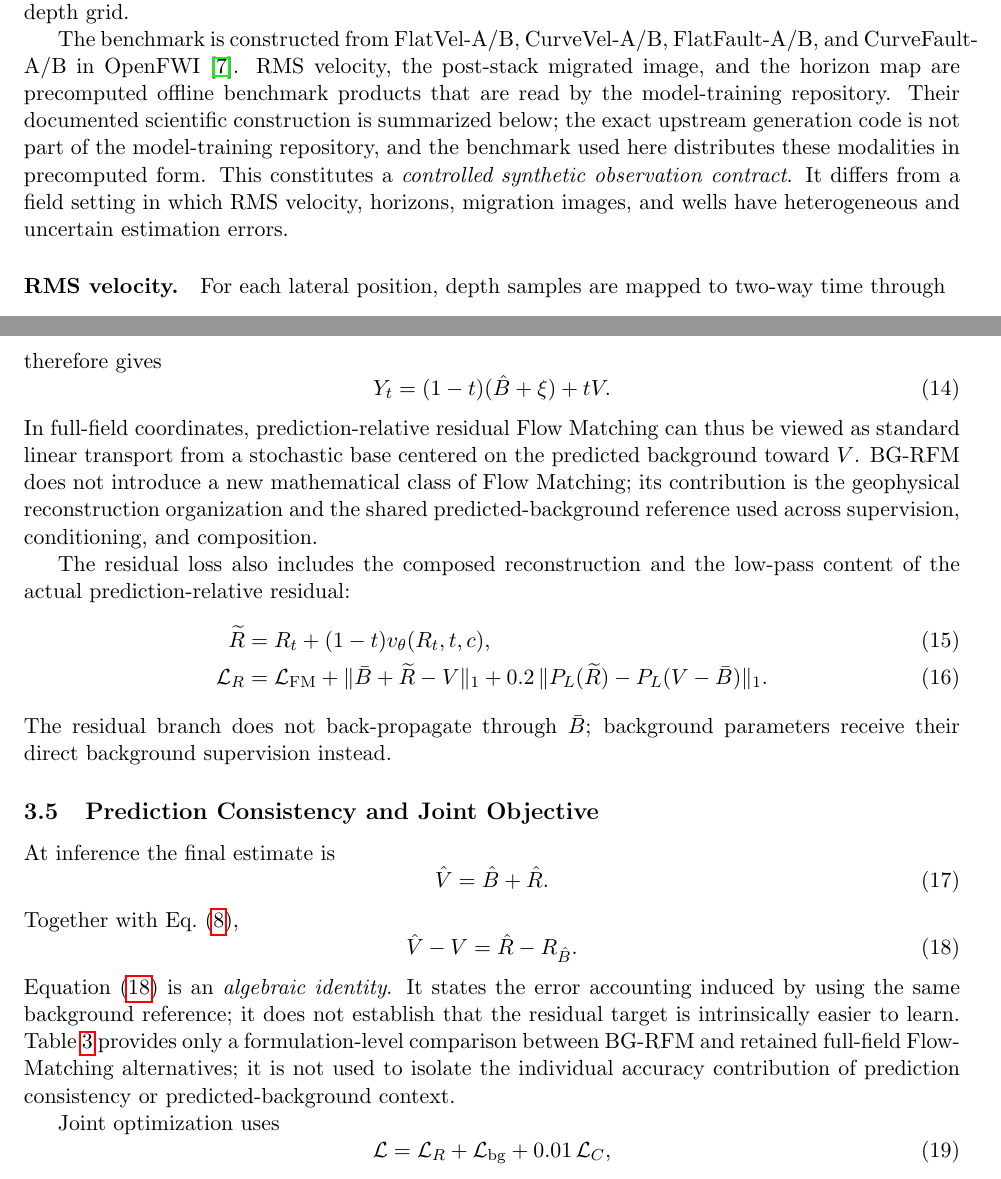
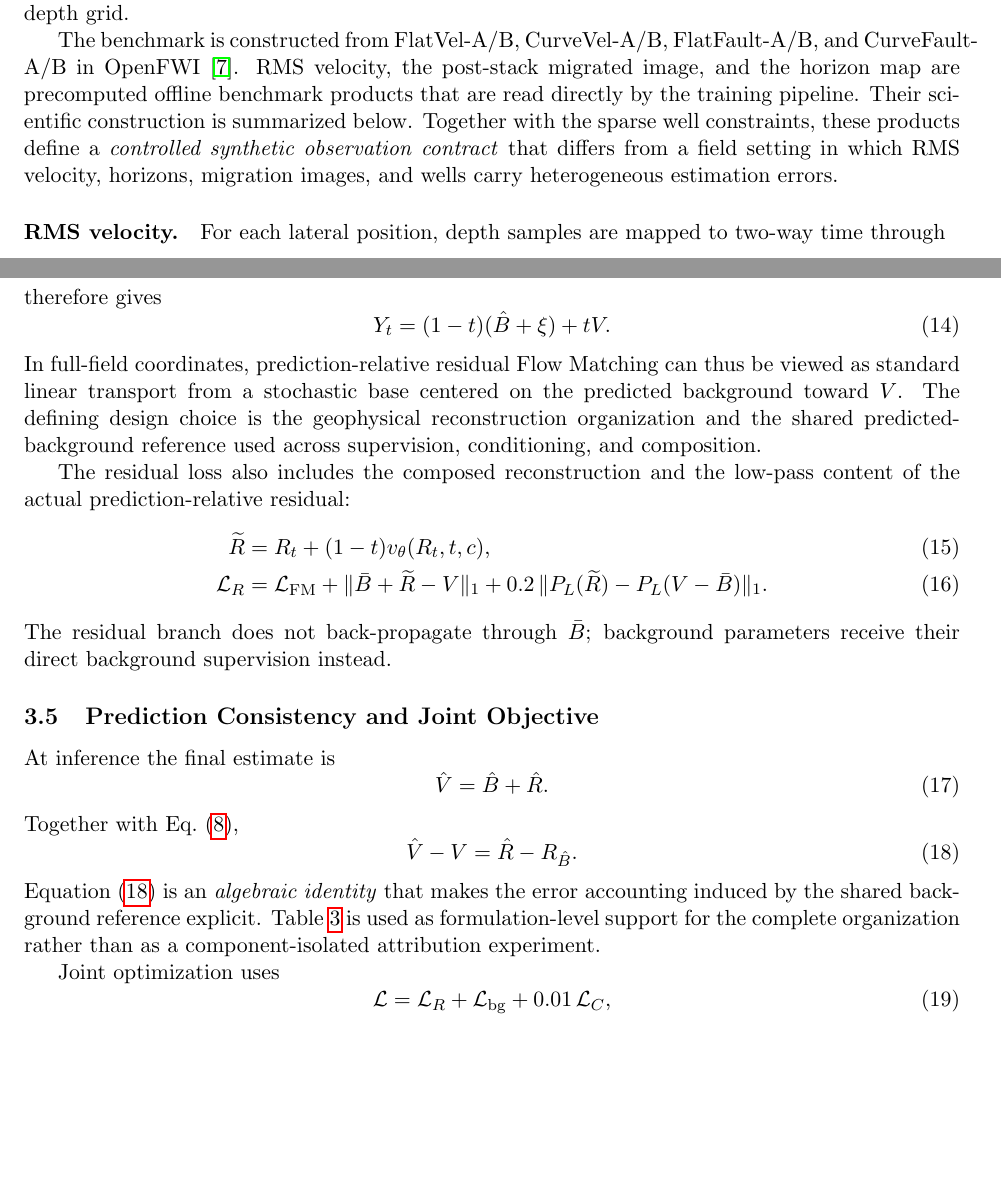
Before and after one commit to LT-xyh/seismic-diff-followup, a LaTeX thesis (docs/paper/RemoteSensing/main.tex, which reads docs/paper/RemoteSensing/sections/03_materials_methods.tex): two parts of pages 4 and 7 of 17 before the commit and two parts of pages 4 and 7 of 16 after it, joined at a grey line, cut so that both start at the same text, the shorter picture padded with empty space. Compiled offline with pdfLaTeX.

Commit message:
paper: tighten method specification and reviewer-facing protocol

```diff
--- a/docs/paper/RemoteSensing/sections/03_materials_methods.tex
+++ b/docs/paper/RemoteSensing/sections/03_materials_methods.tex
@@ -14,7 +14,7 @@ The task is therefore not raw-shot end-to-end inversion. RMS velocity and the mi
 
 \input{tables/task_definition}
 
-The benchmark is constructed from FlatVel-A/B, CurveVel-A/B, FlatFault-A/B, and CurveFault-A/B in OpenFWI \citep{deng2022openfwi}. RMS velocity, the post-stack migrated image, and the horizon map are precomputed offline benchmark products that are read by the model-training repository. Their documented scientific construction is summarized below; the exact upstream generation code is not part of the model-training repository, and the benchmark used here distributes these modalities in precomputed form. This constitutes a \emph{controlled synthetic observation contract}. It differs from a field setting in which RMS velocity, horizons, migration images, and wells have heterogeneous and uncertain estimation errors.
+The benchmark is constructed from FlatVel-A/B, CurveVel-A/B, FlatFault-A/B, and CurveFault-A/B in OpenFWI \citep{deng2022openfwi}. RMS velocity, the post-stack migrated image, and the horizon map are precomputed offline benchmark products that are read directly by the training pipeline. Their scientific construction is summarized below. Together with the sparse well constraints, these products define a \emph{controlled synthetic observation contract} that differs from a field setting in which RMS velocity, horizons, migration images, and wells carry heterogeneous estimation errors.
 
 \paragraph{RMS velocity.}
 For each lateral position, depth samples are mapped to two-way time through
@@ -109,7 +109,7 @@ therefore gives
 Y_t=(1-t)(\hat B+\xi)+tV.
 \label{eq:background-centered-path}
 \end{equation}
-In full-field coordinates, prediction-relative residual Flow Matching can thus be viewed as standard linear transport from a stochastic base centered on the predicted background toward $V$. BG-RFM does not introduce a new mathematical class of Flow Matching; its contribution is the geophysical reconstruction organization and the shared predicted-background reference used across supervision, conditioning, and composition.
+In full-field coordinates, prediction-relative residual Flow Matching can thus be viewed as standard linear transport from a stochastic base centered on the predicted background toward $V$. The defining design choice is the geophysical reconstruction organization and the shared predicted-background reference used across supervision, conditioning, and composition.
 
 The residual loss also includes the composed reconstruction and the low-pass content of the actual prediction-relative residual:
 \begin{align}
@@ -135,7 +135,7 @@ Together with Eq.~\eqref{eq:rs_pred_residual},
 \hat V-V=\hat R-R_{\hat B}.
 \label{eq:rs_composition_identity}
 \end{equation}
-Equation~\eqref{eq:rs_composition_identity} is an \emph{algebraic identity}. It states the error accounting induced by using the same background reference; it does not establish that the residual target is intrinsically easier to learn. Table~\ref{tab:design-ablation} provides only a formulation-level comparison between BG-RFM and retained full-field Flow-Matching alternatives; it is not used to isolate the individual accuracy contribution of prediction consistency or predicted-background context.
+Equation~\eqref{eq:rs_composition_identity} is an \emph{algebraic identity} that makes the error accounting induced by the shared background reference explicit. Table~\ref{tab:design-ablation} is used as formulation-level support for the complete organization rather than as a component-isolated attribution experiment.
 
 Joint optimization uses
 \begin{equation}
@@ -149,7 +149,7 @@ The model is jointly optimized for 100 epochs with batch size 64 on four devices
 
 At inference, only the observed constraints and their masks/availability state are supplied. BG-RFM predicts $\hat B$, samples one residual trajectory, and integrates the learned vector field for 50 Euler steps before composing $\hat V=\hat B+\hat R$. The evaluation batch size is 64 and the held-out loader uses \texttt{shuffle=False}. For the common comparison, stochastic BG-RFM predictions use base seed 2027; the per-batch seed is deterministically derived by hashing the ordered held-out record identities in that batch. This batch-keyed seed controls only the stochastic realization; dataset membership is fixed independently of batch grouping. The deterministic reference models require no sampling seed. No ensemble averaging over multiple stochastic trajectories is used.
 
-The corpus contains 336,000 aligned records. A deterministic global 0.7/0.2/0.1 split with seed 42 yields 33,600 test records. All prerequisite and joint training stages invoke the same deterministic dataset-splitting implementation using this split contract; training and validation loaders access only their corresponding partitions, and test metrics are not used for checkpoint selection. The common evaluation manifest was verified against the reconstructed test split with zero train/validation, train/test, or validation/test overlap. Archived prerequisite-stage manifests, however, do not retain record-level identities, so prerequisite membership cannot be independently reconstructed from those manifests alone even though their configurations use the same deterministic split contract.
+The corpus contains 336,000 aligned records. A deterministic global 0.7/0.2/0.1 split with seed 42 yields 33,600 test records. All prerequisite and joint training stages invoke the same deterministic dataset-splitting implementation using this split contract; training and validation loaders access only their corresponding partitions, and test metrics are not used for checkpoint selection. The common evaluation manifest was verified against the reconstructed test split with zero train/validation, train/test, or validation/test overlap.
 
 Velocity quantities in the common evaluator use the normalized OpenFWI target coordinate, corresponding to the physical interval 1500--4500~m/s mapped to $[-1,1]$. Normalized data loading clamps continuous inputs/targets to their declared profile range; horizon and well-mask channels remain discrete. The evaluator applies no additional post-hoc clipping to model predictions.
 
```
Also changed, not shown: docs/paper/RemoteSensing/sections/03_materials_methods.tex (4 more changed lines).
